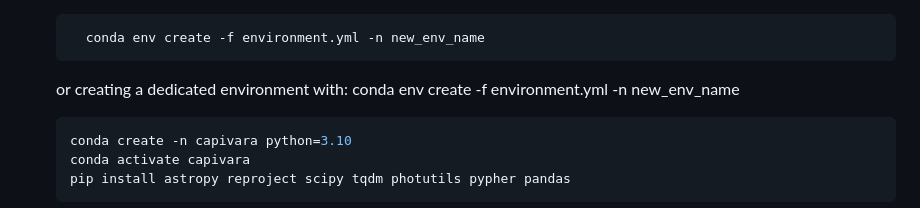
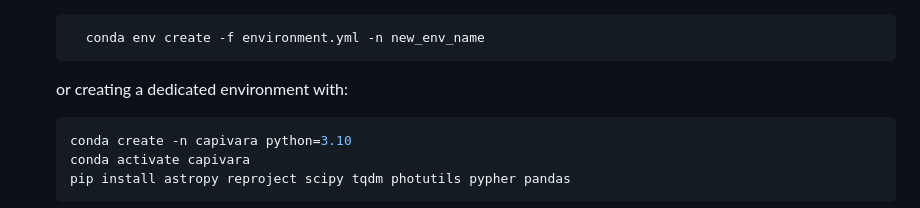
Before and after one commit to andretrovello/AsTrovello, a Markdown page: README.md, the part around the change. Drawn GitHub-style.

Commit message:
Remove duplicate conda environment creation command
Removed duplicate command for creating a conda environment.

````diff
--- a/README.md
+++ b/README.md
@@ -36,7 +36,6 @@ The pipeline runs on **Ubuntu Linux** and is optimized for use within a Conda en
       conda env create -f environment.yml -n new_env_name
     ```
     or creating a dedicated environment with:
-    conda env create -f environment.yml -n new_env_name
     ```bash
     conda create -n capivara python=3.10
     conda activate capivara
````
